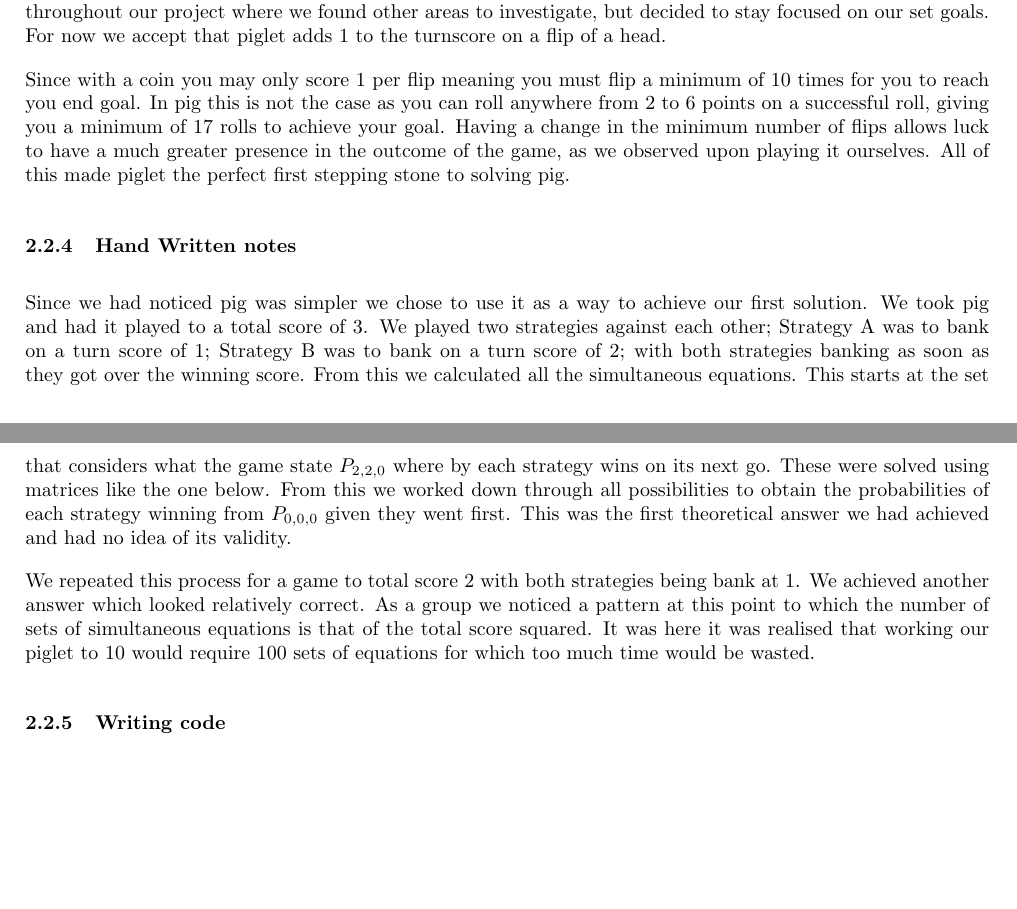
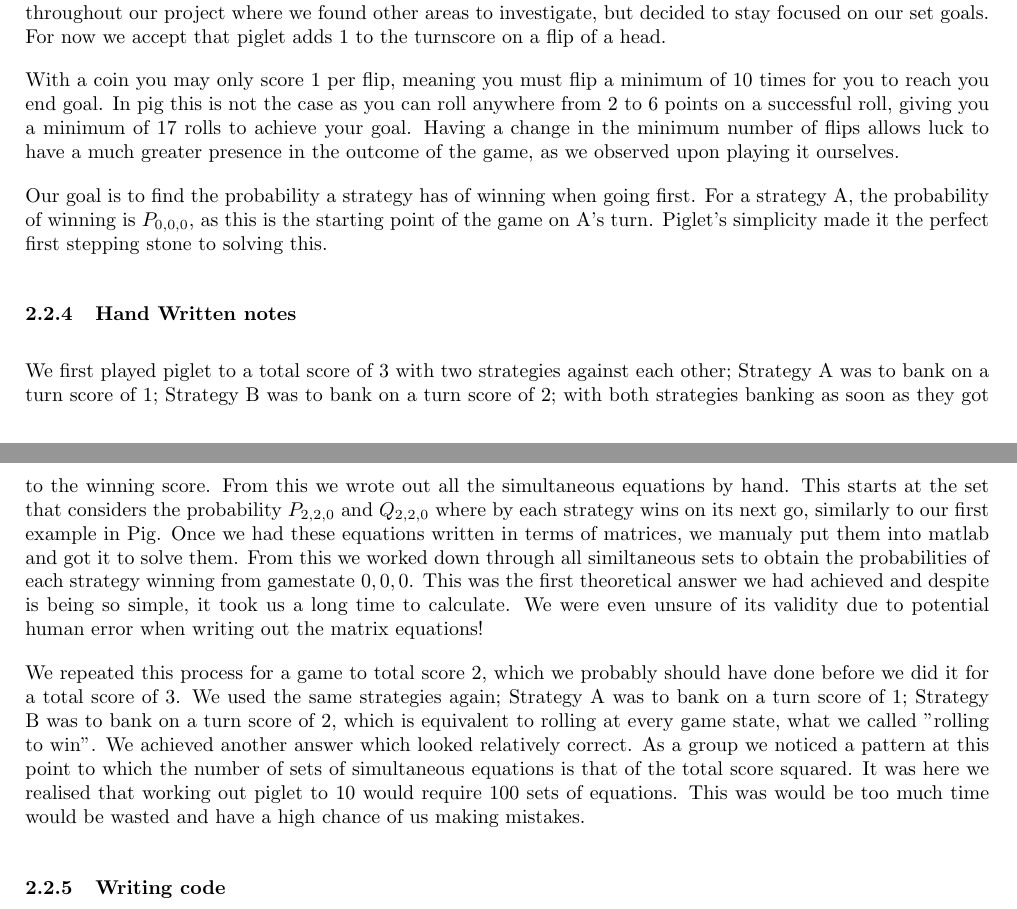
Before and after one commit to Antzy21/Pig-Dice-Game-Analysis, a LaTeX paper (LaTeX Report/Finding the optimal stategy for the dice game 'Pig'.tex): two parts of pages 11 and 12 of 21, joined at a grey line, cut so that both start at the same text, the shorter picture padded with empty space. Compiled offline with pdfLaTeX.

Commit message:
Edits to "Hand written notes" section

```diff
--- a/LaTeX Report/Finding the optimal stategy for the dice game 'Pig'.tex
+++ b/LaTeX Report/Finding the optimal stategy for the dice game 'Pig'.tex
@@ -433,23 +433,24 @@ This leads to a long list of questions regarding the rules of pig. What if inste
 This was one of many points throughout our project where we found other areas to investigate, but decided to stay focused on our set goals.
 For now we accept that piglet adds $1$ to the turnscore on a flip of a head.
 
-Since with a coin you may only score $1$ per flip meaning you must flip a minimum of $10$ times for you to reach you end goal. In pig this is not the case as you can roll anywhere from $2$ to $6$ points on a successful roll,
+With a coin you may only score $1$ per flip, meaning you must flip a minimum of $10$ times for you to reach you end goal. In pig this is not the case as you can roll anywhere from $2$ to $6$ points on a successful roll,
 giving you a minimum of $17$ rolls to achieve your goal. Having a change in the minimum number of flips allows luck to have a much greater presence in the outcome of the game, as we observed upon playing it ourselves.
-All of this made piglet the perfect first stepping stone to solving pig.
+
+Our goal is to find the probability a strategy has of winning when going first. For a strategy A, the probability of winning is $P_{0,0,0}$, as this is the starting point of the game on A's turn.
+Piglet's simplicity made it the perfect first stepping stone to solving this.
 
 \subsubsection{Hand Written notes}
-Since we had noticed pig was simpler we chose to use it as a way to achieve our first solution. We took pig and had it played to a total score of $3$. We played two strategies against each other; Strategy A was to bank on a turn score of $1$; Strategy B was to bank on a turn score of $2$; with both strategies banking as soon as they got over the winning score. From this we calculated all the simultaneous equations. This starts at the set that considers what the game state $P_{2,2,0}$ where by each strategy wins on its next go. These were solved using matrices like the one below.
-%INSERT PICTURE OF MATRICES
-From this we worked down through all possibilities to obtain the probabilities of each strategy winning from $P_{0,0,0}$ given they went first. This was the first theoretical answer we had achieved and had no idea of its validity.
+We first played piglet to a total score of $3$ with two strategies against each other; Strategy A was to bank on a turn score of $1$; Strategy B was to bank on a turn score of $2$; with both strategies banking as soon as they got to the winning score.
+From this we wrote out all the simultaneous equations by hand. This starts at the set that considers the probability $P_{2,2,0}$ and $Q_{2,2,0}$ where by each strategy wins on its next go, similarly to our first example in Pig.
+Once we had these equations written in terms of matrices, we manualy put them into matlab and got it to solve them. From this we worked down through all similtaneous sets to obtain the probabilities of each strategy winning from gamestate $0,0,0$.
+This was the first theoretical answer we had achieved and despite is being so simple, it took us a long time to calculate. We were even unsure of its validity due to potential human error when writing out the matrix equations!
 
-We repeated this process for a game to total score $2$ with both strategies being bank at $1$. We achieved another answer which looked relatively correct. As a group we noticed a pattern at this point to which the number of sets of simultaneous equations is that of the total score squared. It was here it was realised that working our piglet to $10$ would require $100$ sets of equations for which too much time would be wasted.
+We repeated this process for a game to total score $2$, which we probably should have done before we did it for a total score of $3$.
+We used the same strategies again; Strategy A was to bank on a turn score of $1$; Strategy B was to bank on a turn score of $2$, which is equivalent to rolling at every game state, what we called "rolling to win".
+We achieved another answer which looked relatively correct. As a group we noticed a pattern at this point to which the number of sets of simultaneous equations is that of the total score squared.
+It was here we realised that working out piglet to $10$ would require $100$ sets of equations. This was would be too much time would be wasted and have a high chance of us making mistakes.
 
 \subsubsection{Writing code}
-
-% Required knowledge:
-% - Similataneous equation sets
-% - Matrix form of the sets
-
 Once we had familisirised ourselves with the rules of the game, the equations, and
 a few simple piglet examples, we moved to matlab.
 The end goal is the make use of Matlab's computational power, to solve thousands of
```
Also changed, not shown: LaTeX Report/Finding the optimal stategy for the dice game 'Pig'.tex (2 more changed lines).
